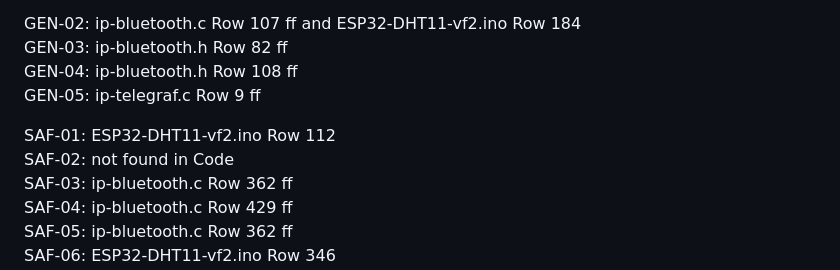
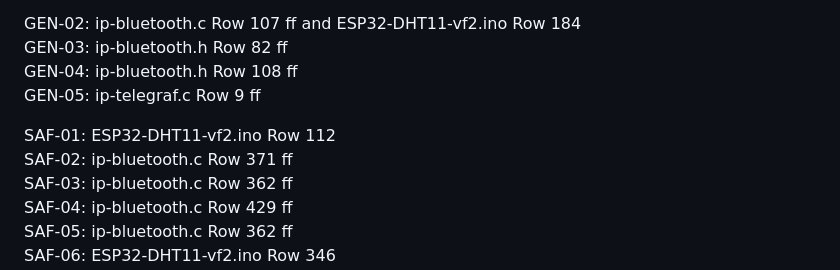
Before and after one commit to ernst-schwaiger/IDP, a Markdown page: ProjectReview/ReviewProtocolIDPProjectGroup1.md, the part around the change. GitHub-like rendering.

```diff
--- a/ProjectReview/ReviewProtocolIDPProjectGroup1.md
+++ b/ProjectReview/ReviewProtocolIDPProjectGroup1.md
@@ -250,7 +250,7 @@ GEN-04: ip-bluetooth.h Row 108 ff
 GEN-05: ip-telegraf.c  Row 9 ff
 
 SAF-01: ESP32-DHT11-vf2.ino Row 112
-SAF-02: not found in Code
+SAF-02: ip-bluetooth.c Row 371 ff
 SAF-03: ip-bluetooth.c Row 362 ff
 SAF-04: ip-bluetooth.c Row 429 ff
 SAF-05: ip-bluetooth.c Row 362 ff
```
